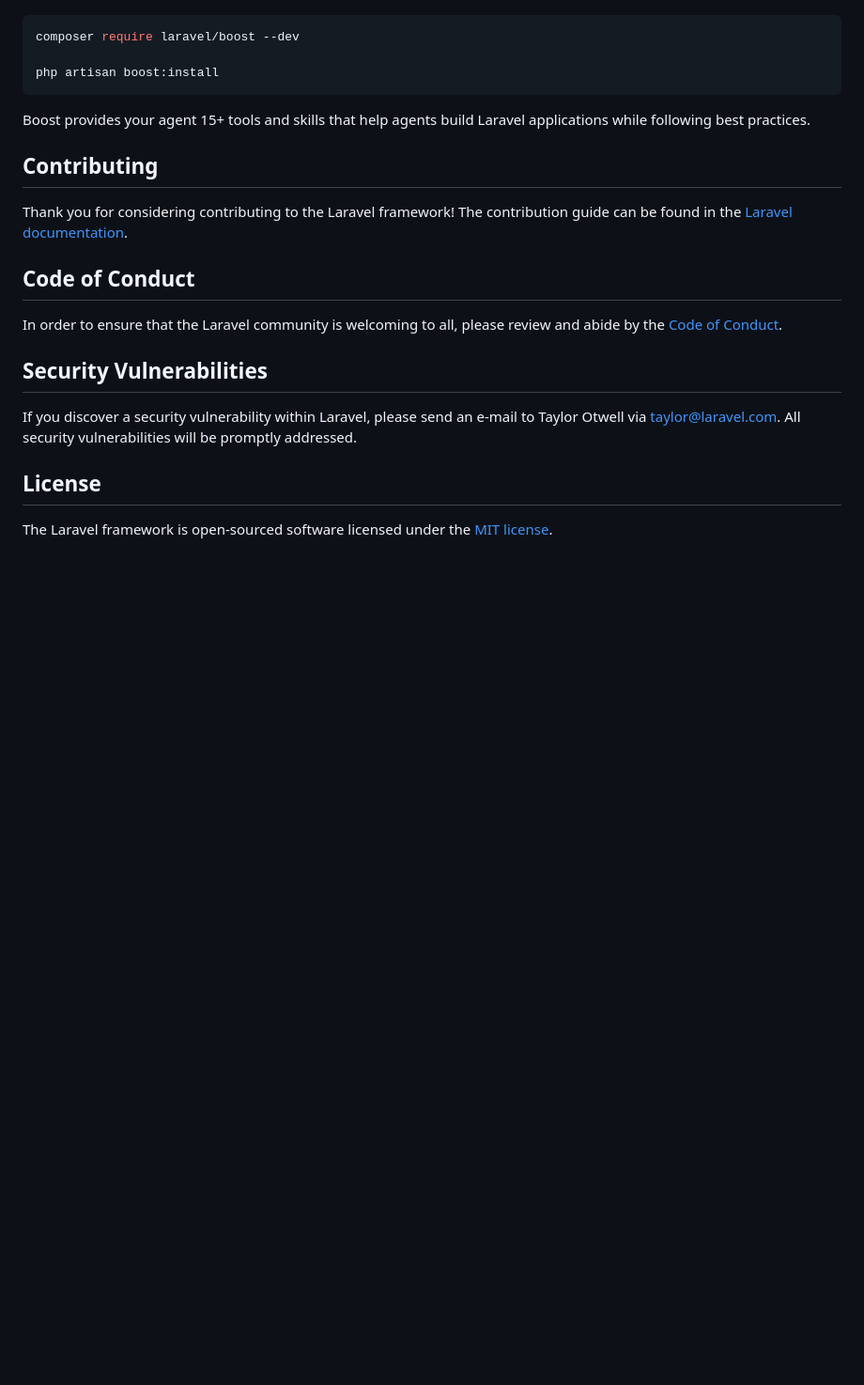
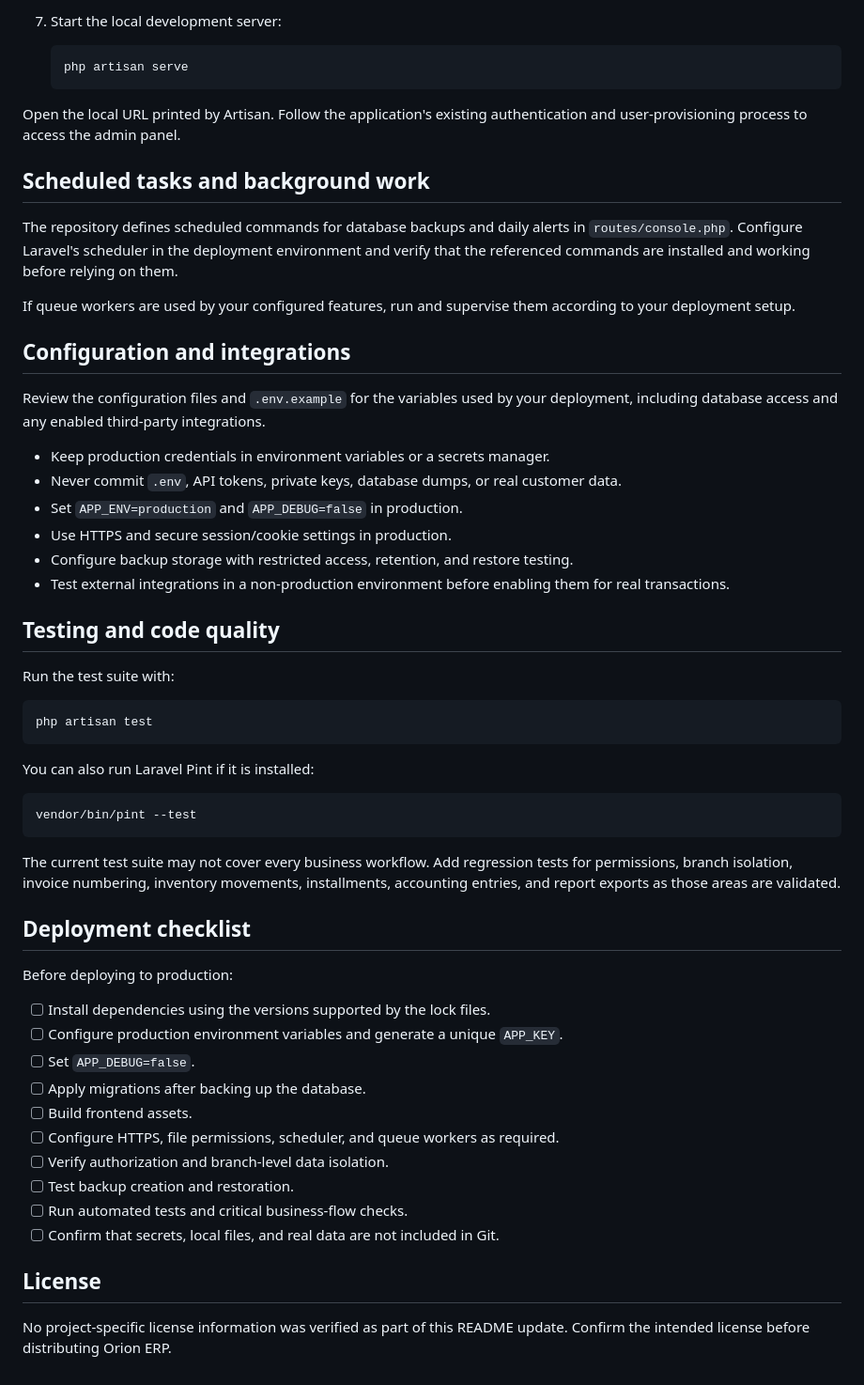
Before and after one commit to AhmedImam1983/ORION-ERP, a Markdown page: README.md, the part around one of its changes. Shown at 94% size. Rendered like a GitHub page; blank space fills up the shorter version.

````diff
--- a/README.md
+++ b/README.md
@@ -35,24 +85,59 @@ Laravel's predictable structure and conventions make it ideal for AI coding agen
+7. Start the local development server:
+
+   ```bash
+   php artisan serve
+   ```
+
+Open the local URL printed by Artisan. Follow the application's existing authentication and user-provisioning process to access the admin panel.
+
+## Scheduled tasks and background work
+
+The repository defines scheduled commands for database backups and daily alerts in `routes/console.php`. Configure Laravel's scheduler in the deployment environment and verify that the referenced commands are installed and working before relying on them.
+
+If queue workers are used by your configured features, run and supervise them according to your deployment setup.
+
+## Configuration and integrations
+
+Review the configuration files and `.env.example` for the variables used by your deployment, including database access and any enabled third-party integrations.
+
+- Keep production credentials in environment variables or a secrets manager.
+- Never commit `.env`, API tokens, private keys, database dumps, or real customer data.
+- Set `APP_ENV=production` and `APP_DEBUG=false` in production.
+- Use HTTPS and secure session/cookie settings in production.
+- Configure backup storage with restricted access, retention, and restore testing.
+- Test external integrations in a non-production environment before enabling them for real transactions.
+
+## Testing and code quality
+
+Run the test suite with:
 
 ```bash
-composer require laravel/boost --dev
-
-php artisan boost:install
+php artisan test
 ```
 
-Boost provides your agent 15+ tools and skills that help agents build Laravel applications while following best practices.
+You can also run Laravel Pint if it is installed:
 
-## Contributing
+```bash
+vendor/bin/pint --test
+```
 
-Thank you for considering contributing to the Laravel framework! The contribution guide can be found in the [Laravel documentation](https://laravel.com/docs/contributions).
+The current test suite may not cover every business workflow. Add regression tests for permissions, branch isolation, invoice numbering, inventory movements, installments, accounting entries, and report exports as those areas are validated.
 
-## Code of Conduct
+## Deployment checklist
 
-In order to ensure that the Laravel community is welcoming to all, please review and abide by the [Code of Conduct](https://laravel.com/docs/contributions#code-of-conduct).
+Before deploying to production:
 
-## Security Vulnerabilities
-
-If you discover a security vulnerability within Laravel, please send an e-mail to Taylor Otwell via [taylor@laravel.com](mailto:taylor@laravel.com). All security vulnerabilities will be promptly addressed.
+- [ ] Install dependencies using the versions supported by the lock files.
+- [ ] Configure production environment variables and generate a unique `APP_KEY`.
+- [ ] Set `APP_DEBUG=false`.
+- [ ] Apply migrations after backing up the database.
+- [ ] Build frontend assets.
+- [ ] Configure HTTPS, file permissions, scheduler, and queue workers as required.
+- [ ] Verify authorization and branch-level data isolation.
+- [ ] Test backup creation and restoration.
+- [ ] Run automated tests and critical business-flow checks.
+- [ ] Confirm that secrets, local files, and real data are not included in Git.
 
 ## License
 
-The Laravel framework is open-sourced software licensed under the [MIT license](https://opensource.org/licenses/MIT).
+No project-specific license information was verified as part of this README update. Confirm the intended license before distributing Orion ERP.
````
Also changed, not shown: other parts of README.md (+73 -23 lines).
